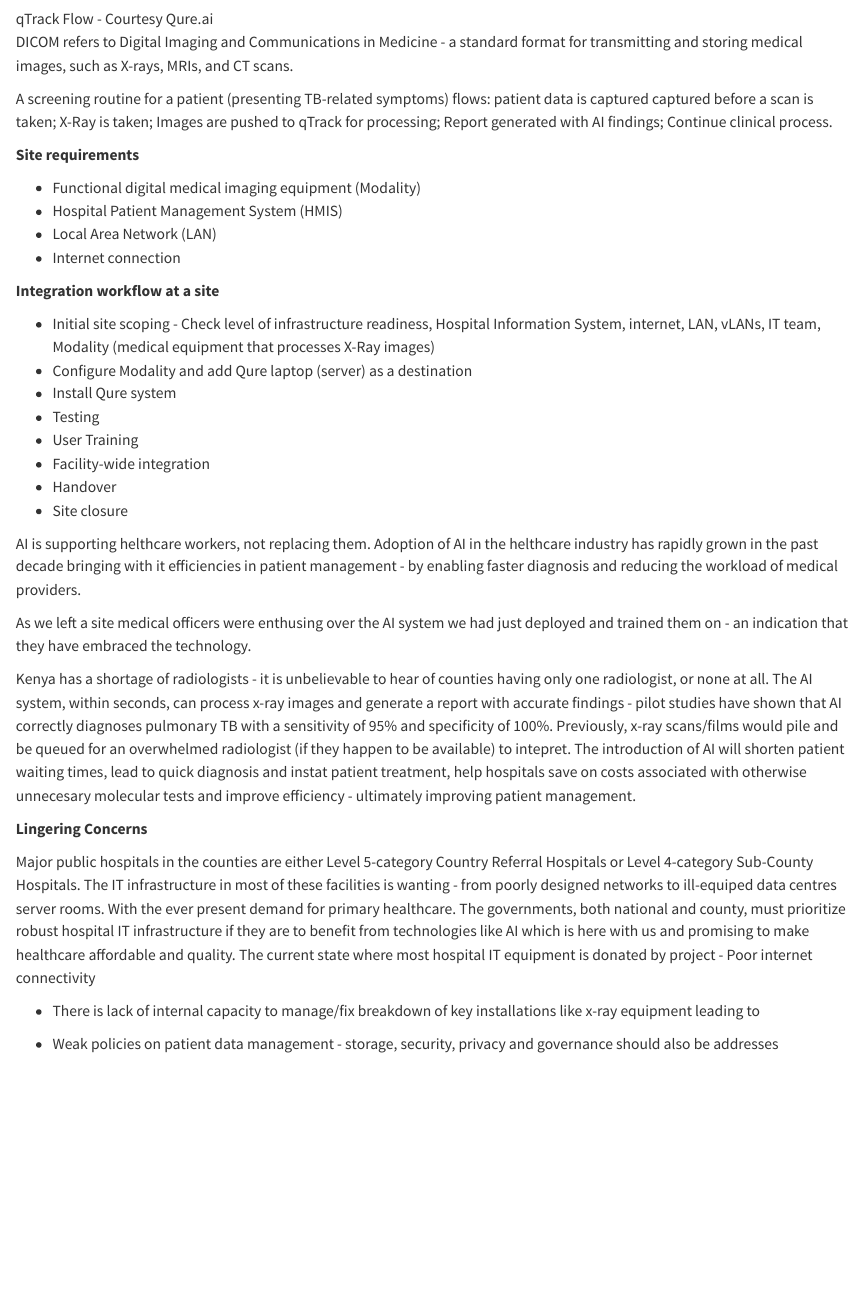
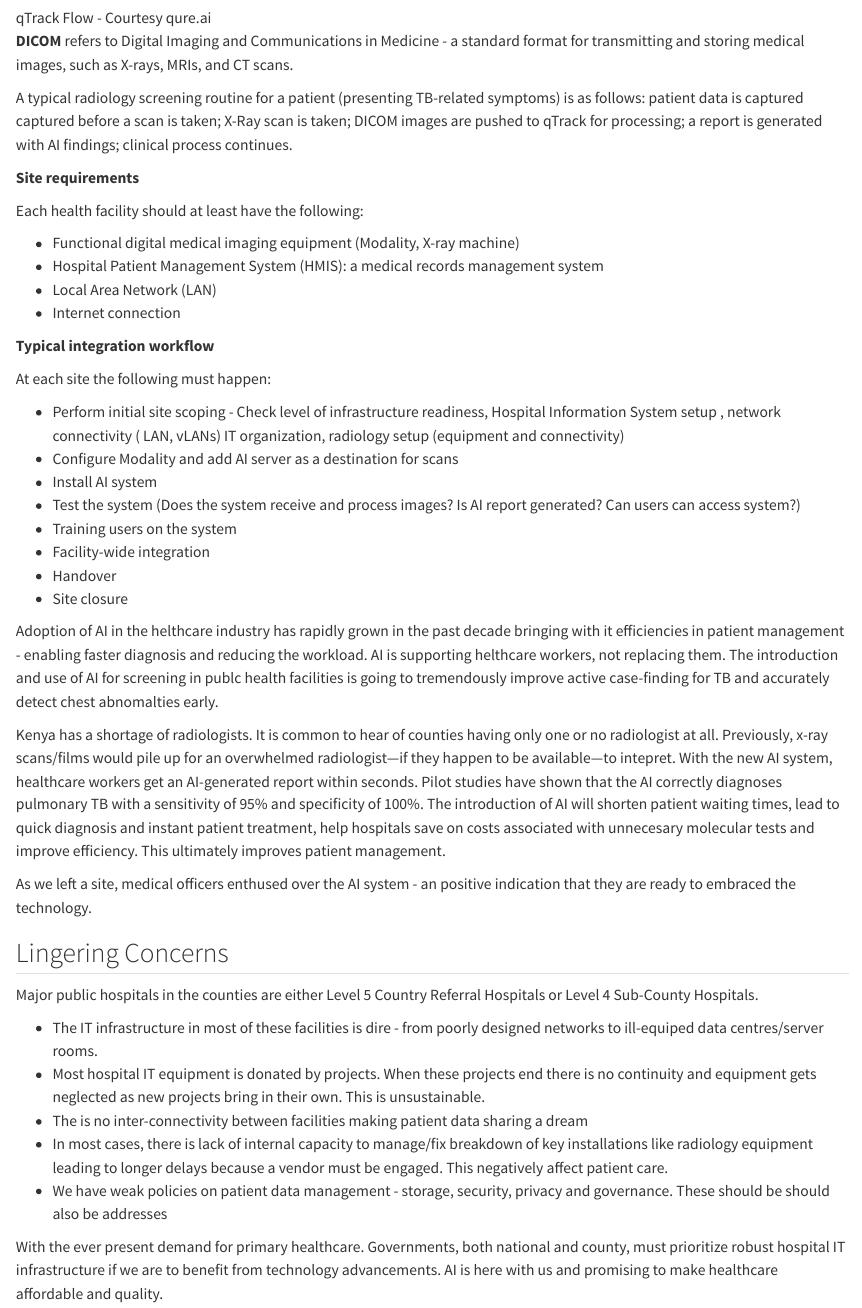
Before and after one commit to ajowi/ajowi.github.io, a Quarto document (posts/artificial-intelligence-for-public-health/index.qmd): the page in a window 1100 px wide, from 2140 px down before the commit and from 2080 px down after it, so that both start at the same text. Rendered offline with R 4.5, knitr and Pandoc in place of Quarto, with nearby package versions.

Commit message:
updated post

```diff
--- a/posts/artificial-intelligence-for-public-health/index.qmd
+++ b/posts/artificial-intelligence-for-public-health/index.qmd
@@ -28 +28,2 @@ qTrack was pre-configured and setup in all the laptops.
 
+![qTrack Flow - Courtesy qure.ai](qtrack.png "qTrack Flow")
@@ -30,40 +30,45 @@ qTrack was pre-configured and setup in all the laptops.
 
-![qTrack Flow - Courtesy Qure.ai](qtrack.png "qTrack Flow")
+**DICOM** refers to Digital Imaging and Communications in Medicine - a standard format for transmitting and storing medical images, such as X-rays, MRIs, and CT scans.
 
-DICOM refers to Digital Imaging and Communications in Medicine - a standard format for transmitting and storing medical images, such as X-rays, MRIs, and CT scans.
-
-A screening routine for a patient (presenting TB-related symptoms) flows: patient data is captured captured before a scan is taken; X-Ray is taken; Images are pushed to qTrack for processing; Report generated with AI findings; Continue clinical process.
+A typical radiology screening routine for a patient (presenting TB-related symptoms) is as follows: patient data is captured captured before a scan is taken; X-Ray scan is taken; DICOM images are pushed to qTrack for processing; a report is generated with AI findings; clinical process continues.
 
 **Site requirements**
 
-- Functional digital medical imaging equipment (Modality)
-- Hospital Patient Management System (HMIS)
+Each health facility should at least have the following:
+
+- Functional digital medical imaging equipment (Modality, X-ray machine)
+- Hospital Patient Management System (HMIS): a medical records management system
 - Local Area Network (LAN)
 - Internet connection
 
-**Integration workflow at a site**
+**Typical integration workflow**
 
-- Initial site scoping - Check level of infrastructure readiness, Hospital Information System, internet, LAN, vLANs, IT team, Modality (medical equipment that processes X-Ray images)
-- Configure Modality and add Qure laptop (server) as a destination
-- Install Qure system
-- Testing
-- User Training
+At each site the following must happen:
+
+- Perform initial site scoping - Check level of infrastructure readiness, Hospital Information System setup , network connectivity ( LAN, vLANs) IT organization, radiology setup (equipment and connectivity)
+- Configure Modality and add AI server as a destination for scans
+- Install AI system
+- Test the system (Does the system receive and process images? Is AI report generated? Can users can access system?)
+- Training users on the system
 - Facility-wide integration
 - Handover
 - Site closure
 
-AI is supporting helthcare workers, not replacing them. Adoption of AI in the helthcare industry has rapidly grown in the past decade bringing with it efficiencies in patient management - by enabling faster diagnosis and reducing the workload of medical providers.
+Adoption of AI in the helthcare industry has rapidly grown in the past decade bringing with it efficiencies in patient management - enabling faster diagnosis and reducing the workload. AI is supporting helthcare workers, not replacing them. The introduction and use of AI for screening in publc health facilities is going to tremendously improve active case-finding for TB and accurately detect chest abnomalties early.
 
-As we left a site medical officers were enthusing over the AI system we had just deployed and trained them on - an indication that they have embraced the technology.
+Kenya has a shortage of radiologists. It is common to hear of counties having only one or no radiologist at all. Previously, x-ray scans/films would pile up for an overwhelmed radiologist---if they happen to be available---to intepret.
+With the new AI system, healthcare workers get an AI-generated report within seconds. Pilot studies have shown that the AI correctly diagnoses pulmonary TB with a sensitivity of 95% and specificity of 100%.  The introduction of AI will shorten patient waiting times, lead to quick diagnosis and instant patient treatment, help hospitals save on costs associated with unnecesary molecular tests and improve efficiency. This ultimately improves patient management.
 
-Kenya has a shortage of radiologists - it is unbelievable to hear of counties having only one radiologist, or none at all. The AI system, within seconds, can process x-ray images and generate a report with accurate findings - pilot studies have shown that AI correctly diagnoses pulmonary TB with a sensitivity of 95% and specificity of 100%. Previously, x-ray scans/films would pile and be queued for an overwhelmed radiologist (if they happen to be available) to intepret. The introduction of AI will shorten patient waiting times, lead to quick diagnosis and instat patient treatment, help hospitals save on costs associated with otherwise unnecesary molecular tests and improve efficiency - ultimately improving patient management.
+As we left a site, medical officers enthused over the AI system - an positive indication that they are ready to embraced the technology.
 
-**Lingering Concerns**
+## Lingering Concerns
 
-Major public hospitals in the counties are either Level 5-category Country Referral Hospitals or Level 4-category Sub-County Hospitals. The IT infrastructure in most of these facilities is wanting - from poorly designed networks to ill-equiped data centres server rooms. With the ever present demand for primary healthcare. The governments, both national and county, must prioritize robust hospital IT infrastructure if they are to benefit from technologies like AI which is here with us and promising to make healthcare affordable and quality.
-The current state where most hospital IT equipment is donated by project
-- Poor internet connectivity
+Major public hospitals in the counties are either Level 5 Country Referral Hospitals or Level 4 Sub-County Hospitals.
 
-- There is lack of internal capacity to manage/fix breakdown of key installations like x-ray equipment leading to
+- The IT infrastructure in most of these facilities is dire - from poorly designed networks to ill-equiped data centres/server rooms.
+- Most hospital IT equipment is donated by projects. When these projects end there is no continuity and equipment gets neglected as new projects bring in their own. This is unsustainable.
+- The is no inter-connectivity between facilities making patient data sharing a dream
+- In most cases, there is lack of internal capacity to manage/fix breakdown of key installations like radiology equipment leading to longer delays because a vendor must be engaged. This negatively affect patient care.
+- We have weak policies on patient data management - storage, security, privacy and governance. These should be should also be addresses
 
-- Weak policies on patient data management - storage, security, privacy and governance should also be addresses
+With the ever present demand for primary healthcare. Governments, both national and county, must prioritize robust hospital IT infrastructure if we are to benefit from technology advancements. AI is here with us and promising to make healthcare affordable and quality.
```
Also changed, not shown: posts/creative-learning/index.qmd (+2 -2 lines), posts/artificial-intelligence-for-public-health/index.qmd (21 more changed lines).
